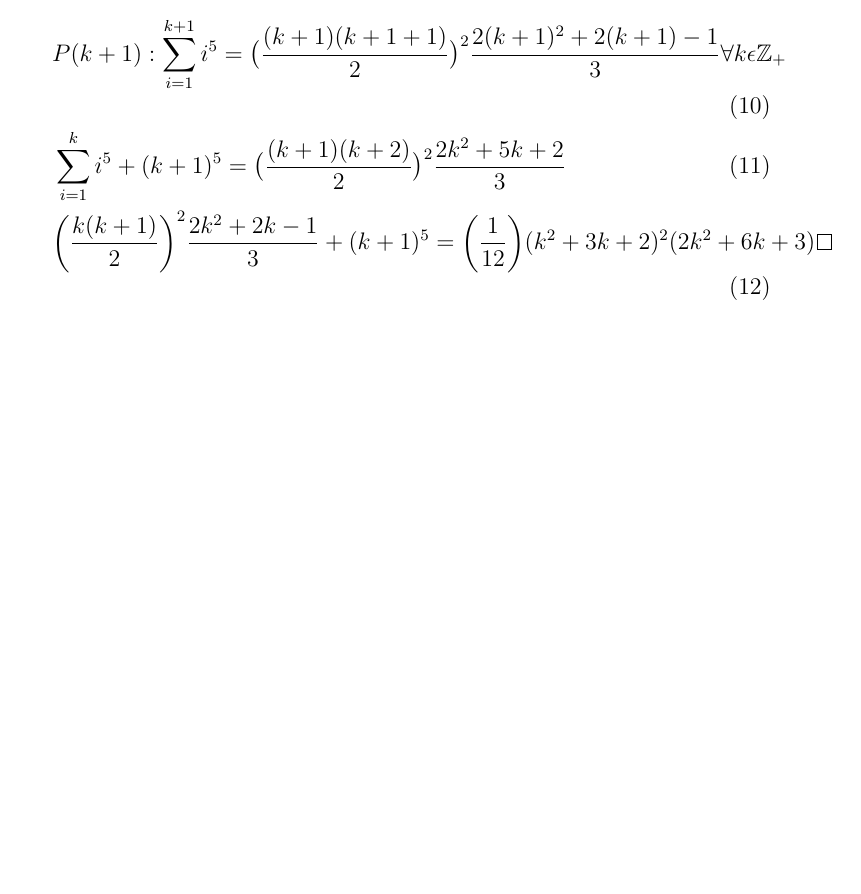
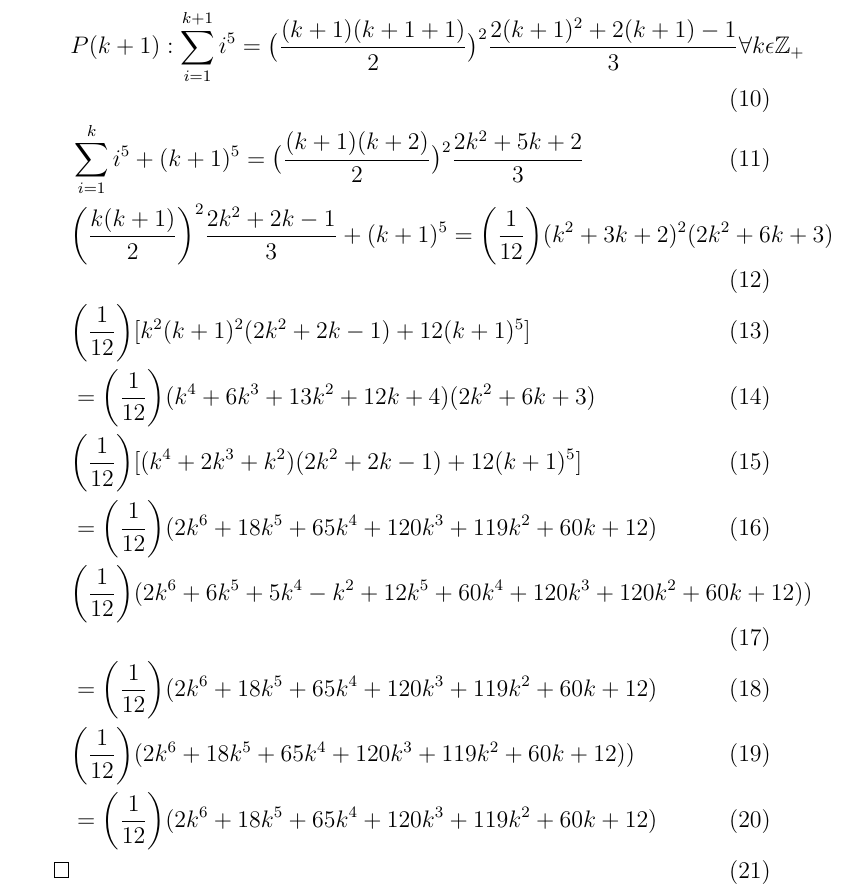
Before and after one commit to jakemckenzie/various_proofs_for_algorithms_course, a LaTeX problem sheet (Homework_1.tex): part of page 3 of 3 before the commit and part of page 4 of 4 after it, cut so that both start at the same text, the shorter picture padded with empty space. Compiled offline with pdfLaTeX.

Commit message:
proof 3 done

```diff
--- a/Homework_1.tex
+++ b/Homework_1.tex
@@ -58,7 +58,15 @@ this nature it is best to factor the polynomial, this usually results in a short
 \begin{align}
 &P(k+1):\sum\limits_{i = 1}^{k+1} i^5 = \big(\frac{(k+1)(k + 1 + 1)}{2}\big)^2\frac{2(k+1)^2+2(k+1)-1}{3} \forall k \epsilon \mathbb{Z}_+ \\
 &\sum\limits_{i = 1}^{k} i^5 + (k + 1)^5 = \big(\frac{(k+1)(k + 2)}{2}\big)^2\frac{2k^2+5k+2}{3}\\
-&\bigg(\frac{k(k + 1)}{2}\bigg)^2\frac{2k^2+2k-1}{3} + (k + 1)^5 = \bigg(\frac{1}{12}\bigg)(k^2+3k+2)^2(2k^2+6k+3)
+&\bigg(\frac{k(k + 1)}{2}\bigg)^2\frac{2k^2+2k-1}{3} + (k + 1)^5 = \bigg(\frac{1}{12}\bigg)(k^2+3k+2)^2(2k^2+6k+3)\\
+&\bigg(\frac{1}{12}\bigg)[k^2(k+1)^2(2k^2+2k-1)+12(k+1)^5]\\
+&= \bigg(\frac{1}{12}\bigg)(k^4+6k^3+13k^2+12k+4)(2k^2+6k+3)\\
+&\bigg(\frac{1}{12}\bigg)[(k^4+2k^3+k^2)(2k^2+2k-1)+12(k+1)^5]\\
+&= \bigg(\frac{1}{12}\bigg)(2k^6+18k^5+65k^4+120k^3+119k^2+60k+12)\\
+&\bigg(\frac{1}{12}\bigg)(2k^6+6k^5+5k^4-k^2+12k^5+60k^4+120k^3+120k^2+60k+12))\\
+&= \bigg(\frac{1}{12}\bigg)(2k^6+18k^5+65k^4+120k^3+119k^2+60k+12)\\
+&\bigg(\frac{1}{12}\bigg)(2k^6+18k^5+65k^4+120k^3+119k^2+60k+12))\\
+&= \bigg(\frac{1}{12}\bigg)(2k^6+18k^5+65k^4+120k^3+119k^2+60k+12)\\
 \qedsymbol
 \end{align}
 \end{enumerate}
```
